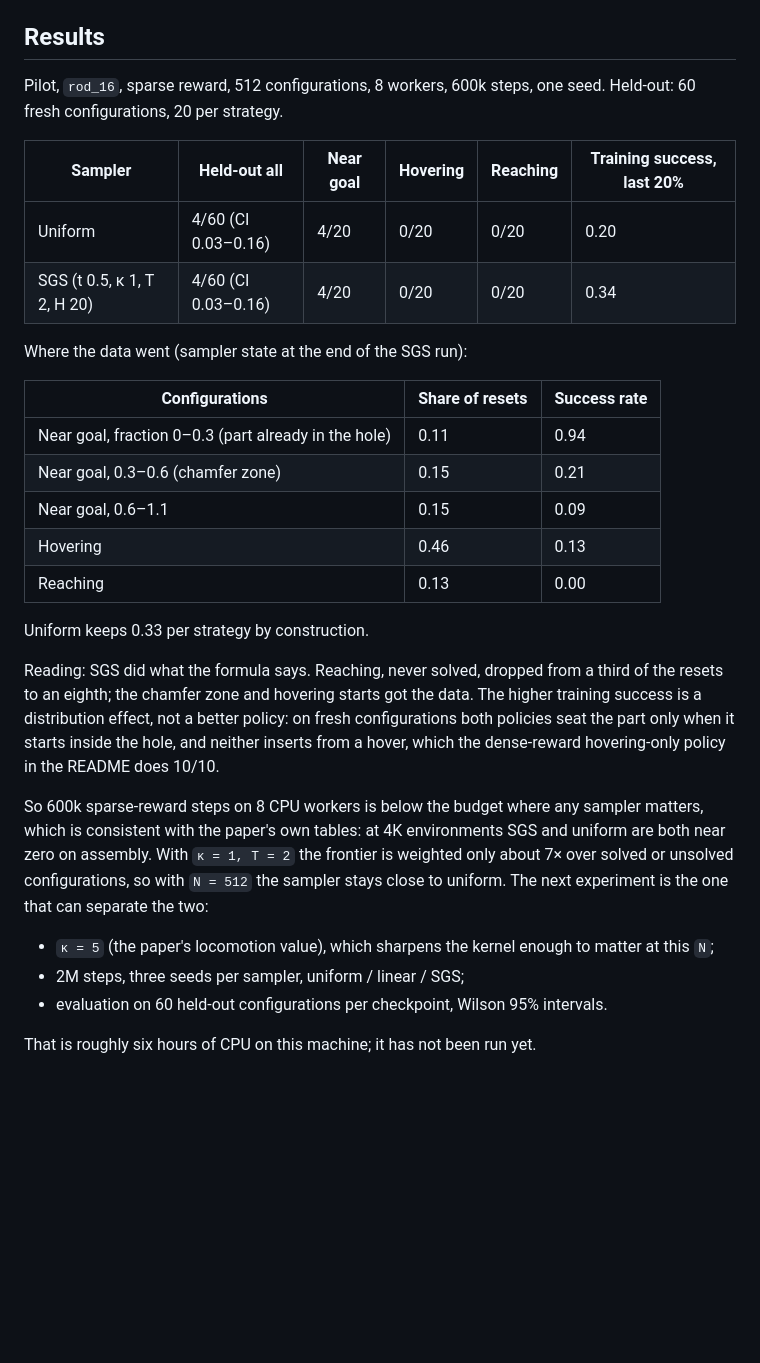
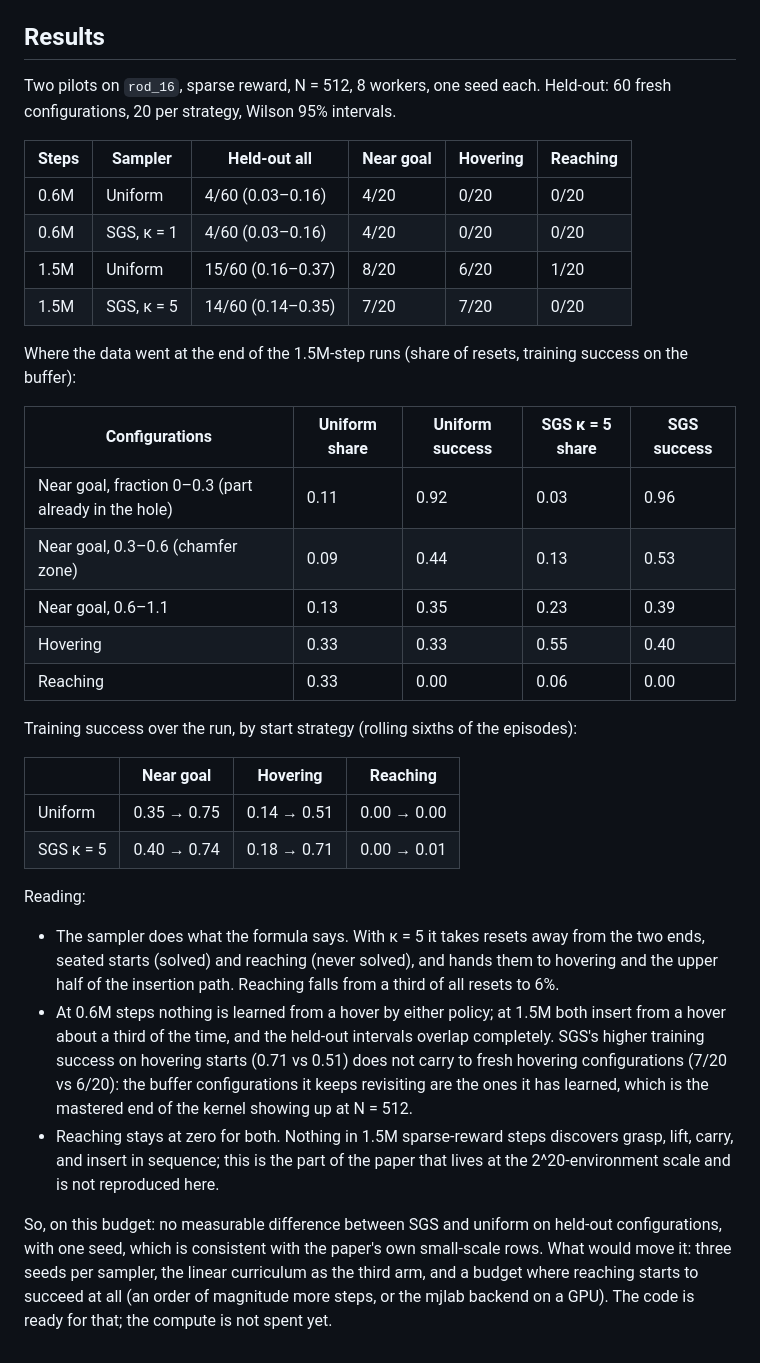
Before and after one commit to joonhyung-lee/mujoco-viser-usage, a Markdown page: docs/sgs.md, the part around the change. Drawn GitHub-style; blank space fills up the shorter version.

Commit message:
Report the second SGS pilot and capture the Sampler panel
1.5M sparse-reward steps on rod_16: SGS with kappa 5 and uniform sampling tie on
60 held-out configurations (14 vs 15) while SGS cuts reaching starts from a
third of resets to 6% and reaching stays unsolved for both. docs/sgs.md has the
tables; the README shows the dashboard Sampler panel from that run.

Co-Authored-By: Claude Fable 5.1 <noreply@anthropic.com>

```diff
--- a/docs/sgs.md
+++ b/docs/sgs.md
@@ -61,41 +61,50 @@ rate per strategy over training, from `sampler.jsonl`.
 
 ## Results
 
-Pilot, `rod_16`, sparse reward, 512 configurations, 8 workers, 600k steps, one seed.
-Held-out: 60 fresh configurations, 20 per strategy.
+Two pilots on `rod_16`, sparse reward, N = 512, 8 workers, one seed each. Held-out: 60 fresh
+configurations, 20 per strategy, Wilson 95% intervals.
 
-| Sampler | Held-out all | Near goal | Hovering | Reaching | Training success, last 20% |
+| Steps | Sampler | Held-out all | Near goal | Hovering | Reaching |
 | --- | --- | --- | --- | --- | --- |
-| Uniform | 4/60 (CI 0.03–0.16) | 4/20 | 0/20 | 0/20 | 0.20 |
-| SGS (t 0.5, κ 1, T 2, H 20) | 4/60 (CI 0.03–0.16) | 4/20 | 0/20 | 0/20 | 0.34 |
+| 0.6M | Uniform | 4/60 (0.03–0.16) | 4/20 | 0/20 | 0/20 |
+| 0.6M | SGS, κ = 1 | 4/60 (0.03–0.16) | 4/20 | 0/20 | 0/20 |
+| 1.5M | Uniform | 15/60 (0.16–0.37) | 8/20 | 6/20 | 1/20 |
+| 1.5M | SGS, κ = 5 | 14/60 (0.14–0.35) | 7/20 | 7/20 | 0/20 |
 
-Where the data went (sampler state at the end of the SGS run):
+Where the data went at the end of the 1.5M-step runs (share of resets, training success
+on the buffer):
 
-| Configurations | Share of resets | Success rate |
-| --- | --- | --- |
-| Near goal, fraction 0–0.3 (part already in the hole) | 0.11 | 0.94 |
-| Near goal, 0.3–0.6 (chamfer zone) | 0.15 | 0.21 |
-| Near goal, 0.6–1.1 | 0.15 | 0.09 |
-| Hovering | 0.46 | 0.13 |
-| Reaching | 0.13 | 0.00 |
+| Configurations | Uniform share | Uniform success | SGS κ = 5 share | SGS success |
+| --- | --- | --- | --- | --- |
+| Near goal, fraction 0–0.3 (part already in the hole) | 0.11 | 0.92 | 0.03 | 0.96 |
+| Near goal, 0.3–0.6 (chamfer zone) | 0.09 | 0.44 | 0.13 | 0.53 |
+| Near goal, 0.6–1.1 | 0.13 | 0.35 | 0.23 | 0.39 |
+| Hovering | 0.33 | 0.33 | 0.55 | 0.40 |
+| Reaching | 0.33 | 0.00 | 0.06 | 0.00 |
 
-Uniform keeps 0.33 per strategy by construction.
+Training success over the run, by start strategy (rolling sixths of the episodes):
 
-Reading: SGS did what the formula says. Reaching, never solved, dropped from a third of
-the resets to an eighth; the chamfer zone and hovering starts got the data. The higher
-training success is a distribution effect, not a better policy: on fresh configurations
-both policies seat the part only when it starts inside the hole, and neither inserts from
-a hover, which the dense-reward hovering-only policy in the README does 10/10.
+| | Near goal | Hovering | Reaching |
+| --- | --- | --- | --- |
+| Uniform | 0.35 → 0.75 | 0.14 → 0.51 | 0.00 → 0.00 |
+| SGS κ = 5 | 0.40 → 0.74 | 0.18 → 0.71 | 0.00 → 0.01 |
 
-So 600k sparse-reward steps on 8 CPU workers is below the budget where any sampler
-matters, which is consistent with the paper's own tables: at 4K environments SGS and
-uniform are both near zero on assembly. With `κ = 1, T = 2` the frontier is weighted only
-about 7× over solved or unsolved configurations, so with `N = 512` the sampler stays close
-to uniform. The next experiment is the one that can separate the two:
+Reading:
 
-- `κ = 5` (the paper's locomotion value), which sharpens the kernel enough to matter at
-  this `N`;
-- 2M steps, three seeds per sampler, uniform / linear / SGS;
-- evaluation on 60 held-out configurations per checkpoint, Wilson 95% intervals.
+- The sampler does what the formula says. With κ = 5 it takes resets away from the two
+  ends, seated starts (solved) and reaching (never solved), and hands them to hovering and
+  the upper half of the insertion path. Reaching falls from a third of all resets to 6%.
+- At 0.6M steps nothing is learned from a hover by either policy; at 1.5M both insert
+  from a hover about a third of the time, and the held-out intervals overlap completely.
+  SGS's higher training success on hovering starts (0.71 vs 0.51) does not carry to fresh
+  hovering configurations (7/20 vs 6/20): the buffer configurations it keeps revisiting are
+  the ones it has learned, which is the mastered end of the kernel showing up at N = 512.
+- Reaching stays at zero for both. Nothing in 1.5M sparse-reward steps discovers
+  grasp, lift, carry, and insert in sequence; this is the part of the paper that lives at
+  the 2^20-environment scale and is not reproduced here.
 
-That is roughly six hours of CPU on this machine; it has not been run yet.
+So, on this budget: no measurable difference between SGS and uniform on held-out
+configurations, with one seed, which is consistent with the paper's own small-scale rows.
+What would move it: three seeds per sampler, the linear curriculum as the third arm, and a
+budget where reaching starts to succeed at all (an order of magnitude more steps, or the
+mjlab backend on a GPU). The code is ready for that; the compute is not spent yet.
```
Also changed, not shown: README.md (+7 -2 lines), docs/assets/sgs-sampler.png (added), 1 other file.
